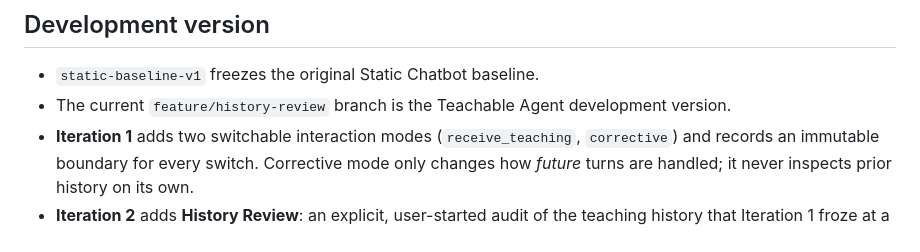
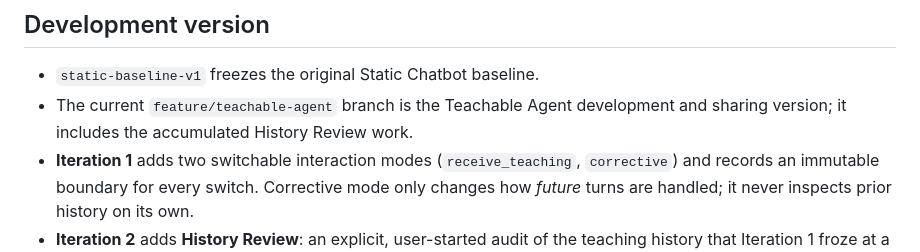
Before and after one commit to Luozirui597/static_chatbot, a Markdown page: README.md, the part around the change. GitHub-like rendering.

Commit message:
docs: designate teachable-agent as the delivery branch

```diff
--- a/README.md
+++ b/README.md
@@ -8,8 +8,8 @@ OpenAI-compatible chat-completions API.
 ## Development version
 
 - `static-baseline-v1` freezes the original Static Chatbot baseline.
-- The current `feature/history-review` branch is the Teachable Agent
-  development version.
+- The current `feature/teachable-agent` branch is the Teachable Agent
+  development and sharing version; it includes the accumulated History Review work.
 - **Iteration 1** adds two switchable interaction modes
   (`receive_teaching`, `corrective`) and records an immutable boundary
   for every switch.  Corrective mode only changes how *future* turns are
```
Also changed, not shown: CHANGELOG.md (+2 -0 lines).
